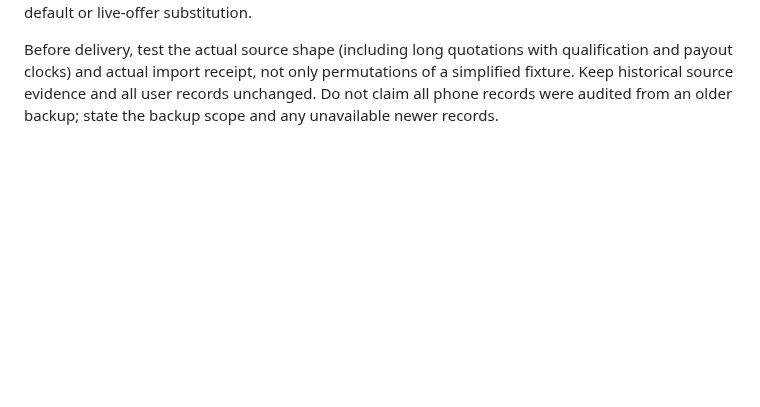
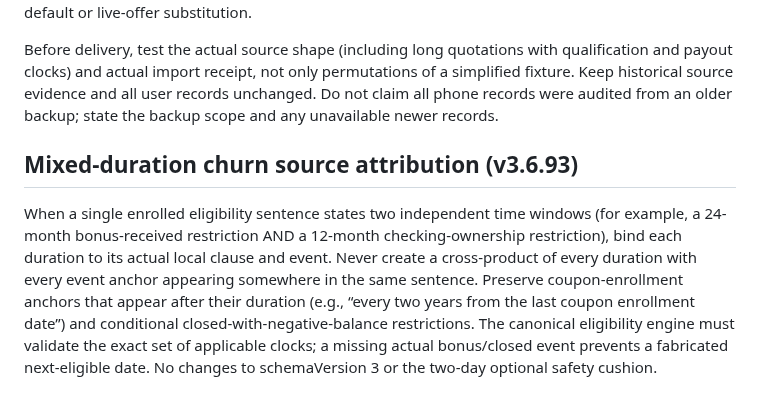
Before and after one commit to load66/bonus-tracker, a Markdown page: docs/IMPORT_STANDARD.md, the part around the change. Rendered like a GitHub page; blank space fills up the shorter version.

Commit message:
docs: require clause-specific evidence for multi-clock churn

```diff
--- a/docs/IMPORT_STANDARD.md
+++ b/docs/IMPORT_STANDARD.md
@@ -125,3 +125,7 @@ The mandatory scripts/validate-entry.cjs command now verifies identity, original
 New JSON must carry its own payout rule and source evidence; do not depend on public reference recovery. The read-only legacy recovery is limited to an immutable, officially verified enrollment-version fingerprint, including institution/audience, tier, opening period, offer expiration, explicit enrollment identity and exact qualification wording. Bank name/amount alone never match. Saved numeric clocks, source text and structured rules take precedence; invalid structured rules never use recovery. Partial matches and different offers stay unresolved. Recovery supplies only a conditional payout calculation and visible/AI provenance; it never upgrades an entry, rewrites saved terms or milestones, confirms deposits, receipt, eligibility or closure readiness. There is no general bank-name default or live-offer substitution.
 
 Before delivery, test the actual source shape (including long quotations with qualification and payout clocks) and actual import receipt, not only permutations of a simplified fixture. Keep historical source evidence and all user records unchanged. Do not claim all phone records were audited from an older backup; state the backup scope and any unavailable newer records.
+
+## Mixed-duration churn source attribution (v3.6.93)
+
+When a single enrolled eligibility sentence states two independent time windows (for example, a 24-month bonus-received restriction AND a 12-month checking-ownership restriction), bind each duration to its actual local clause and event. Never create a cross-product of every duration with every event anchor appearing somewhere in the same sentence. Preserve coupon-enrollment anchors that appear after their duration (e.g., “every two years from the last coupon enrollment date”) and conditional closed-with-negative-balance restrictions. The canonical eligibility engine must validate the exact set of applicable clocks; a missing actual bonus/closed event prevents a fabricated next-eligible date. No changes to schemaVersion 3 or the two-day optional safety cushion.
```
